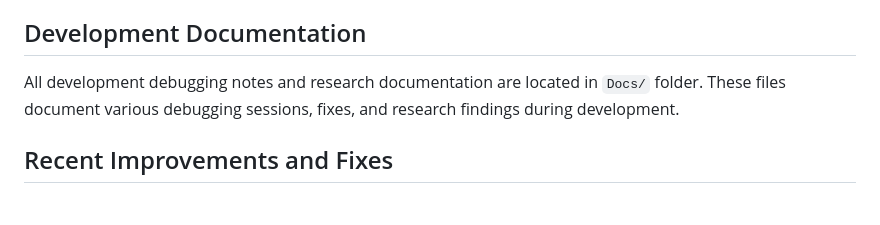
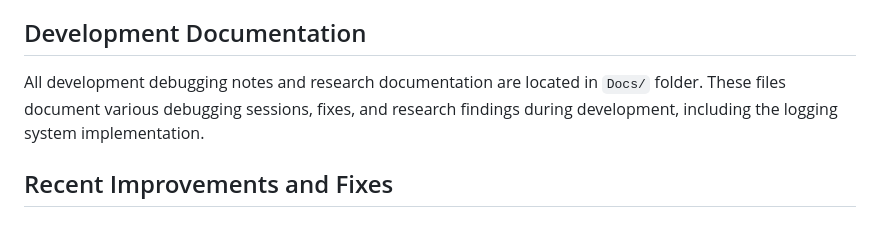
Before and after one commit to justinchapdelaine/wolle, a Markdown page: CRUSH.md, the part around the change. GitHub-like rendering.

Commit message:
refactor: move LOGGING_SYSTEM.md to Docs folder
- Moved LOGGING_SYSTEM.md from root to Docs/ folder for better organization
- Updated CRUSH.md to reference the logging system documentation
- All troubleshooting and development documentation now properly organized under Docs/

💘 Generated with Crush
Co-Authored-By: Crush <crush@charm.land>

```diff
--- a/CRUSH.md
+++ b/CRUSH.md
@@ -85,7 +85,7 @@ Theme: Automatic light/dark mode using Fluent ThemeMode APIs
 - Configurable API timeouts (default 5 minutes, max 30 minutes)
 
 ## Development Documentation
-All development debugging notes and research documentation are located in `Docs/` folder. These files document various debugging sessions, fixes, and research findings during development.
+All development debugging notes and research documentation are located in `Docs/` folder. These files document various debugging sessions, fixes, and research findings during development, including the logging system implementation.
 
 ## Recent Improvements and Fixes
 ### Critical Issues Fixed:
```
Also changed, not shown: Docs/LOGGING_SYSTEM.md (renamed from LOGGING_SYSTEM.md).
